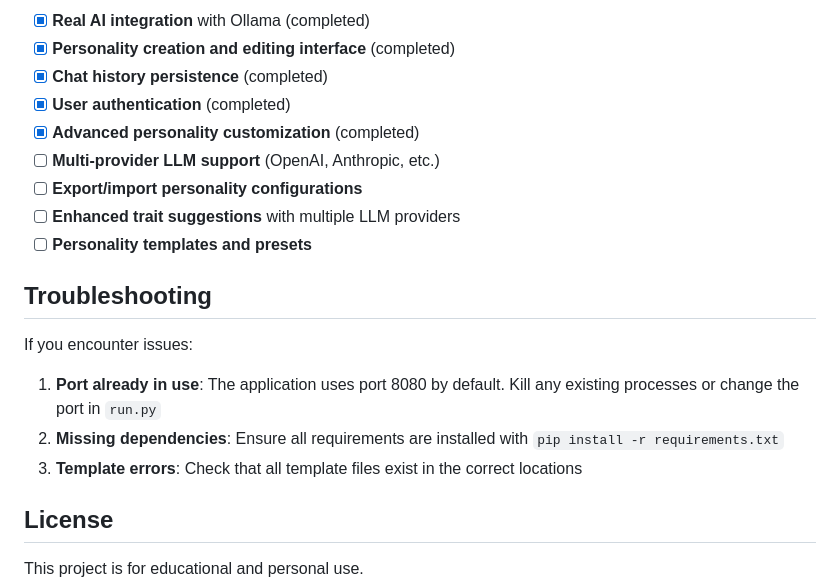
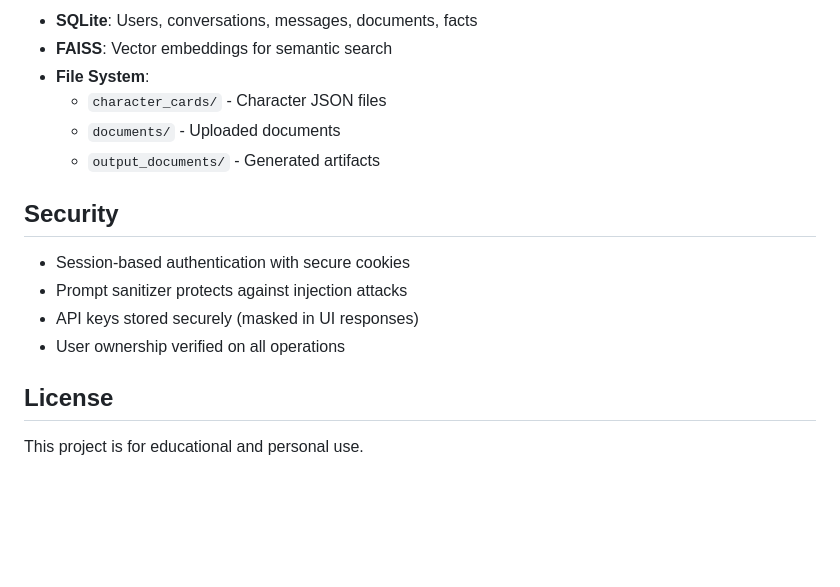
Before and after one commit to CuriousJ415/MinouChat, a Markdown page: README.md, the part around one of its changes. Rendered like a GitHub page; blank space fills up the shorter version.

```diff
--- a/README.md
+++ b/README.md
@@ -98,21 +148,17 @@ personalities/              # Personality JSON files
 
-- [x] **Real AI integration** with Ollama (completed)
-- [x] **Personality creation and editing interface** (completed)
-- [x] **Chat history persistence** (completed)
-- [x] **User authentication** (completed)
-- [x] **Advanced personality customization** (completed)
-- [ ] **Multi-provider LLM support** (OpenAI, Anthropic, etc.)
-- [ ] **Export/import personality configurations**
-- [ ] **Enhanced trait suggestions** with multiple LLM providers
-- [ ] **Personality templates and presets**
+- **SQLite**: Users, conversations, messages, documents, facts
+- **FAISS**: Vector embeddings for semantic search
+- **File System**:
+  - `character_cards/` - Character JSON files
+  - `documents/` - Uploaded documents
+  - `output_documents/` - Generated artifacts
 
-## Troubleshooting
+## Security
 
-If you encounter issues:
-
-1. **Port already in use**: The application uses port 8080 by default. Kill any existing processes or change the port in `run.py`
-2. **Missing dependencies**: Ensure all requirements are installed with `pip install -r requirements.txt`
-3. **Template errors**: Check that all template files exist in the correct locations
+- Session-based authentication with secure cookies
+- Prompt sanitizer protects against injection attacks
+- API keys stored securely (masked in UI responses)
+- User ownership verified on all operations
 
 ## License
 
```
Also changed, not shown: other parts of README.md (+122 -72 lines).
